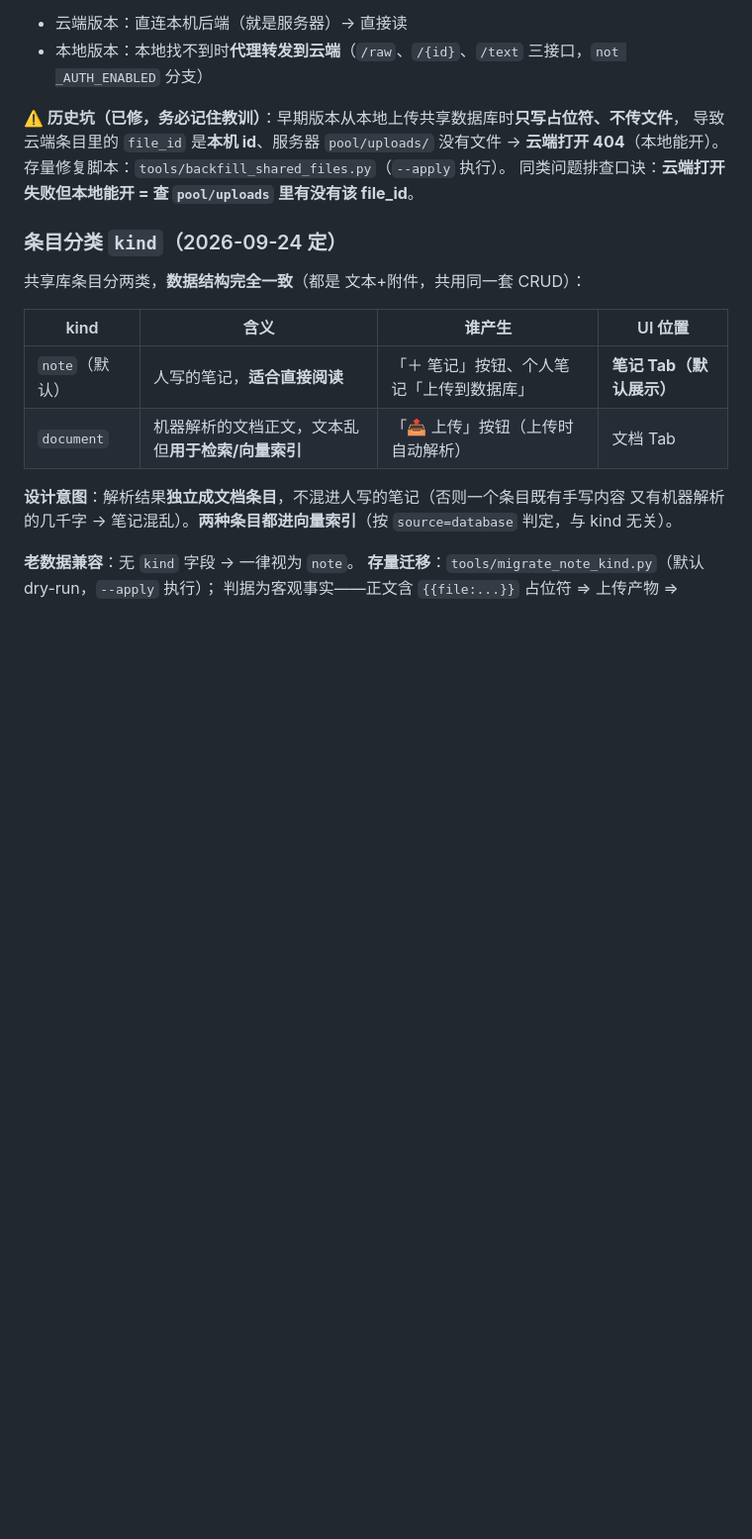
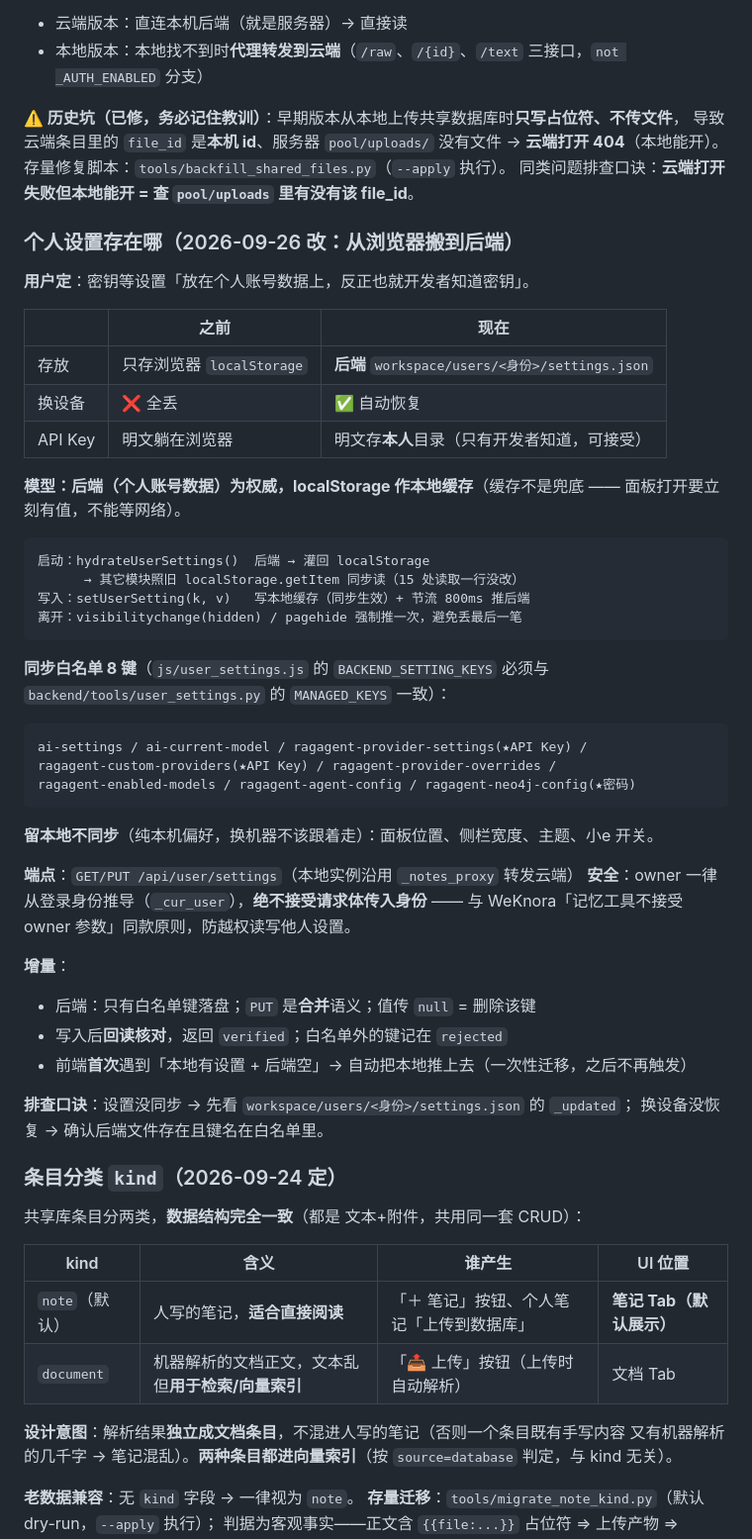
Before and after one commit to C4E-JNU/C4E, a Markdown page: HANDOFF.md, the part around one of its changes. Shown at 99% size. Drawn GitHub-style; blank space fills up the shorter version.

````diff
--- a/HANDOFF.md
+++ b/HANDOFF.md
@@ -47,6 +47,48 @@ C4EAI —— 组内科研辅助 / 共享 Wiki 智能体（江南大学）。前
 导致云端条目里的 `file_id` 是**本机 id**、服务器 `pool/uploads/` 没有文件 → **云端打开 404**（本地能开）。
 存量修复脚本：`tools/backfill_shared_files.py`（`--apply` 执行）。
 同类问题排查口诀：**云端打开失败但本地能开 = 查 `pool/uploads` 里有没有该 file_id**。
+
+### 个人设置存在哪（2026-09-26 改：从浏览器搬到后端）
+
+**用户定**：密钥等设置「放在个人账号数据上，反正也就开发者知道密钥」。
+
+| | 之前 | 现在 |
+|---|---|---|
+| 存放 | 只存浏览器 `localStorage` | **后端** `workspace/users/<身份>/settings.json` |
+| 换设备 | ❌ 全丢 | ✅ 自动恢复 |
+| API Key | 明文躺在浏览器 | 明文存**本人**目录（只有开发者知道，可接受） |
+
+**模型：后端（个人账号数据）为权威，localStorage 作本地缓存**（缓存不是兜底 —— 面板打开要立刻有值，不能等网络）。
+
+```
+启动：hydrateUserSettings()  后端 → 灌回 localStorage
+      → 其它模块照旧 localStorage.getItem 同步读（15 处读取一行没改）
+写入：setUserSetting(k, v)   写本地缓存（同步生效）+ 节流 800ms 推后端
+离开：visibilitychange(hidden) / pagehide 强制推一次，避免丢最后一笔
+```
+
+**同步白名单 8 键**（`js/user_settings.js` 的 `BACKEND_SETTING_KEYS`
+必须与 `backend/tools/user_settings.py` 的 `MANAGED_KEYS` 一致）：
+
+```
+ai-settings / ai-current-model / ragagent-provider-settings(★API Key) /
+ragagent-custom-providers(★API Key) / ragagent-provider-overrides /
+ragagent-enabled-models / ragagent-agent-config / ragagent-neo4j-config(★密码)
+```
+
+**留本地不同步**（纯本机偏好，换机器不该跟着走）：面板位置、侧栏宽度、主题、小e 开关。
+
+**端点**：`GET/PUT /api/user/settings`（本地实例沿用 `_notes_proxy` 转发云端）
+**安全**：owner 一律从登录身份推导（`_cur_user`），**绝不接受请求体传入身份** ——
+与 WeKnora「记忆工具不接受 owner 参数」同款原则，防越权读写他人设置。
+
+**增量**：
+- 后端：只有白名单键落盘；`PUT` 是**合并**语义；值传 `null` = 删除该键
+- 写入后**回读核对**，返回 `verified`；白名单外的键记在 `rejected`
+- 前端**首次**遇到「本地有设置 + 后端空」→ 自动把本地推上去（一次性迁移，之后不再触发）
+
+**排查口诀**：设置没同步 → 先看 `workspace/users/<身份>/settings.json` 的 `_updated`；
+换设备没恢复 → 确认后端文件存在且键名在白名单里。
 
 ### 条目分类 `kind`（2026-09-24 定）
 
````
Also changed, not shown: other parts of HANDOFF.md (+1 -1 lines), CHANGELOG.md (+56 -0 lines).
